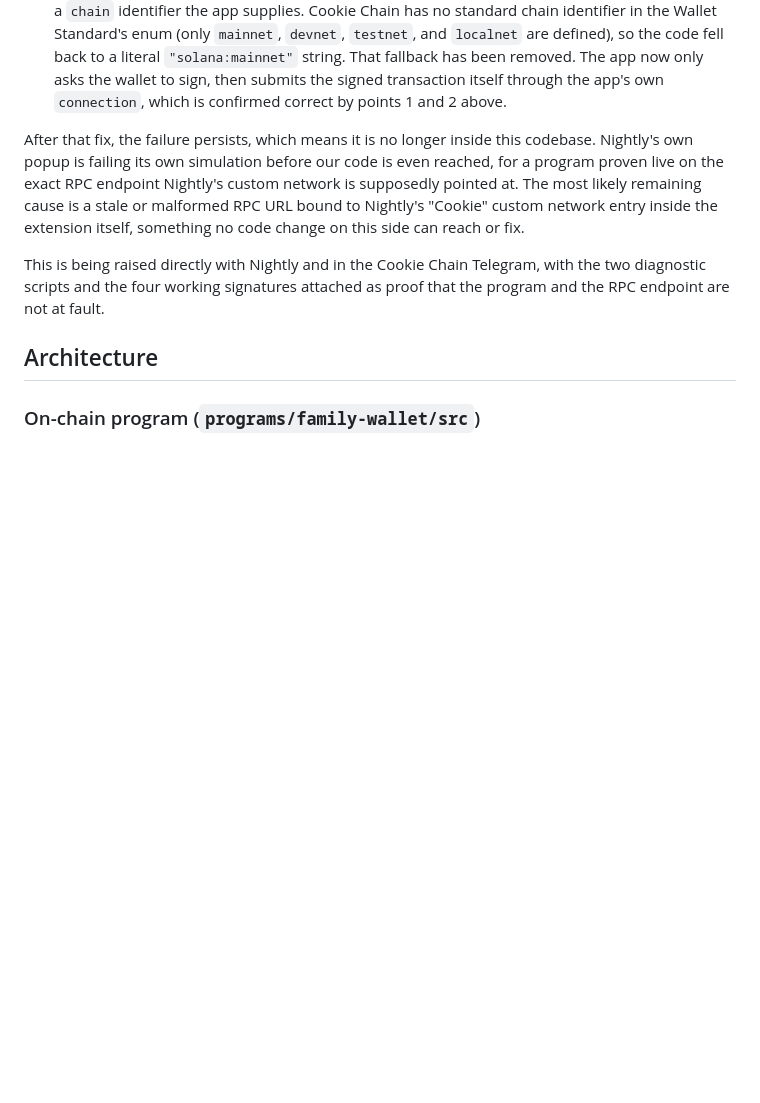
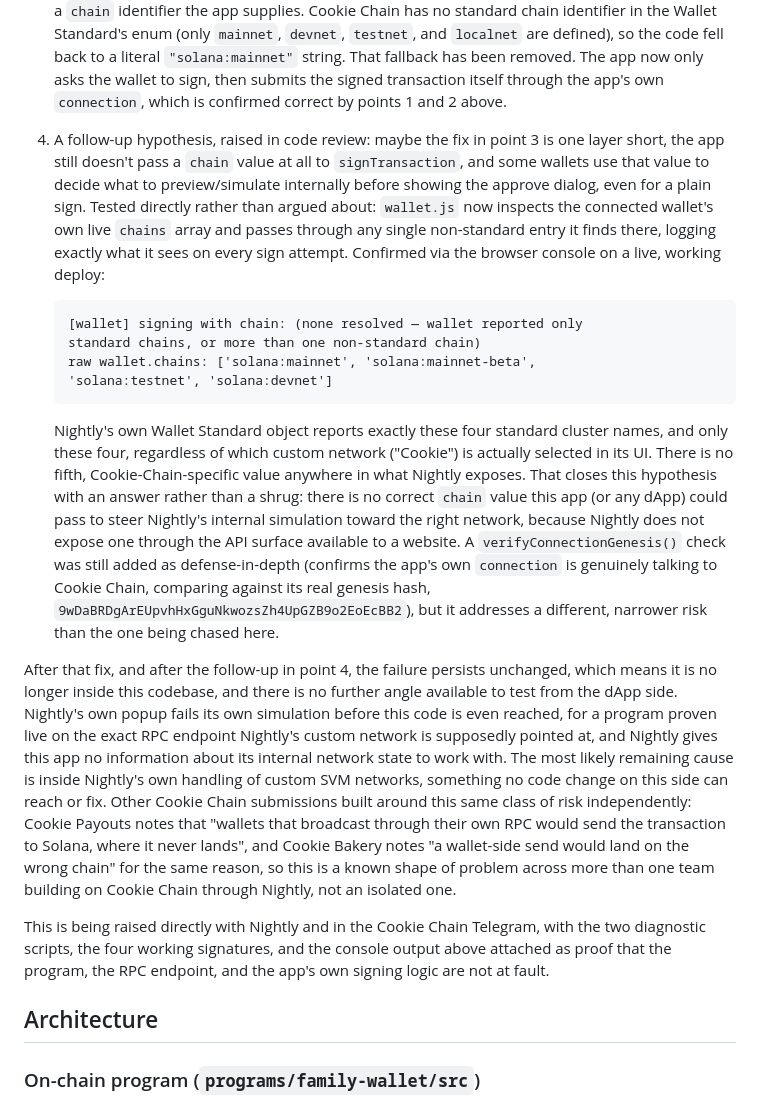
Before and after one commit to OlatundeOlabanj/family-cookie, a Markdown page: README.md, the part around the change. GitHub-like rendering; blank space fills up the shorter version.

Commit message:
Document the chain-identifier investigation and its conclusive result

````diff
--- a/README.md
+++ b/README.md
@@ -75,18 +75,57 @@ This was diagnosed as follows, not guessed at:
    wallet to sign, then submits the signed transaction itself through the
    app's own `connection`, which is confirmed correct by points 1 and 2
    above.
+4. A follow-up hypothesis, raised in code review: maybe the fix in point
+   3 is one layer short, the app still doesn't pass a `chain` value at
+   all to `signTransaction`, and some wallets use that value to decide
+   what to preview/simulate internally before showing the approve
+   dialog, even for a plain sign. Tested directly rather than argued
+   about: `wallet.js` now inspects the connected wallet's own live
+   `chains` array and passes through any single non-standard entry it
+   finds there, logging exactly what it sees on every sign attempt.
+   Confirmed via the browser console on a live, working deploy:
 
-After that fix, the failure persists, which means it is no longer inside
-this codebase. Nightly's own popup is failing its own simulation before
-our code is even reached, for a program proven live on the exact RPC
-endpoint Nightly's custom network is supposedly pointed at. The most
-likely remaining cause is a stale or malformed RPC URL bound to Nightly's
-"Cookie" custom network entry inside the extension itself, something no
-code change on this side can reach or fix.
+   ```
+   [wallet] signing with chain: (none resolved — wallet reported only
+   standard chains, or more than one non-standard chain)
+   raw wallet.chains: ['solana:mainnet', 'solana:mainnet-beta',
+   'solana:testnet', 'solana:devnet']
+   ```
+
+   Nightly's own Wallet Standard object reports exactly these four
+   standard cluster names, and only these four, regardless of which
+   custom network ("Cookie") is actually selected in its UI. There is no
+   fifth, Cookie-Chain-specific value anywhere in what Nightly exposes.
+   That closes this hypothesis with an answer rather than a shrug: there
+   is no correct `chain` value this app (or any dApp) could pass to
+   steer Nightly's internal simulation toward the right network, because
+   Nightly does not expose one through the API surface available to a
+   website. A `verifyConnectionGenesis()` check was still added as
+   defense-in-depth (confirms the app's own `connection` is genuinely
+   talking to Cookie Chain, comparing against its real genesis hash,
+   `9wDaBRDgArEUpvhHxGguNkwozsZh4UpGZB9o2EoEcBB2`), but it addresses a
+   different, narrower risk than the one being chased here.
+
+After that fix, and after the follow-up in point 4, the failure persists
+unchanged, which means it is no longer inside this codebase, and there is
+no further angle available to test from the dApp side. Nightly's own
+popup fails its own simulation before this code is even reached, for a
+program proven live on the exact RPC endpoint Nightly's custom network is
+supposedly pointed at, and Nightly gives this app no information about
+its internal network state to work with. The most likely remaining cause
+is inside Nightly's own handling of custom SVM networks, something no
+code change on this side can reach or fix. Other Cookie Chain
+submissions built around this same class of risk independently: Cookie
+Payouts notes that "wallets that broadcast through their own RPC would
+send the transaction to Solana, where it never lands", and Cookie Bakery
+notes "a wallet-side send would land on the wrong chain" for the same
+reason, so this is a known shape of problem across more than one team
+building on Cookie Chain through Nightly, not an isolated one.
 
 This is being raised directly with Nightly and in the Cookie Chain
-Telegram, with the two diagnostic scripts and the four working signatures
-attached as proof that the program and the RPC endpoint are not at fault.
+Telegram, with the two diagnostic scripts, the four working signatures,
+and the console output above attached as proof that the program, the RPC
+endpoint, and the app's own signing logic are not at fault.
 
 ## Architecture
 
````
